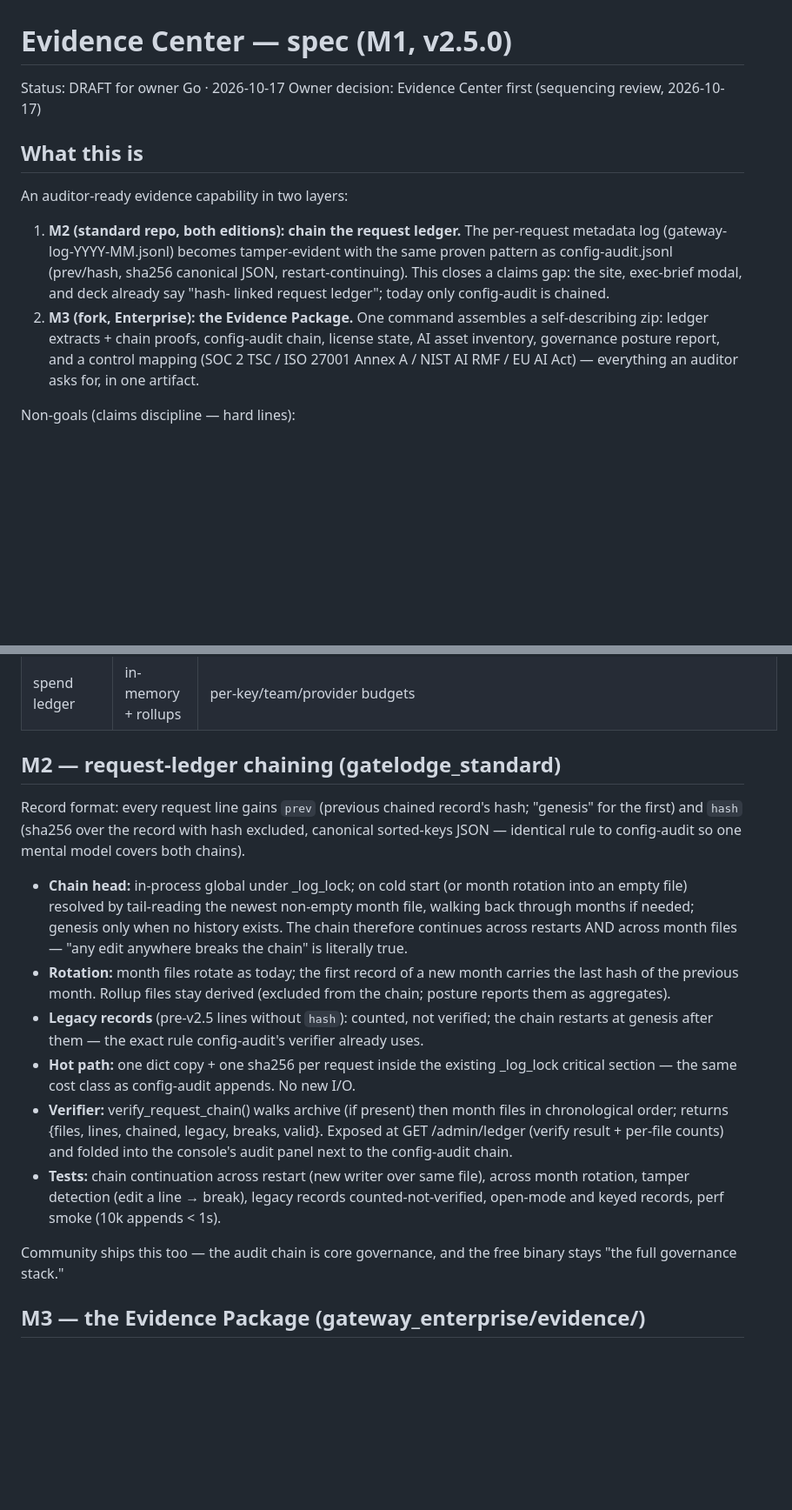
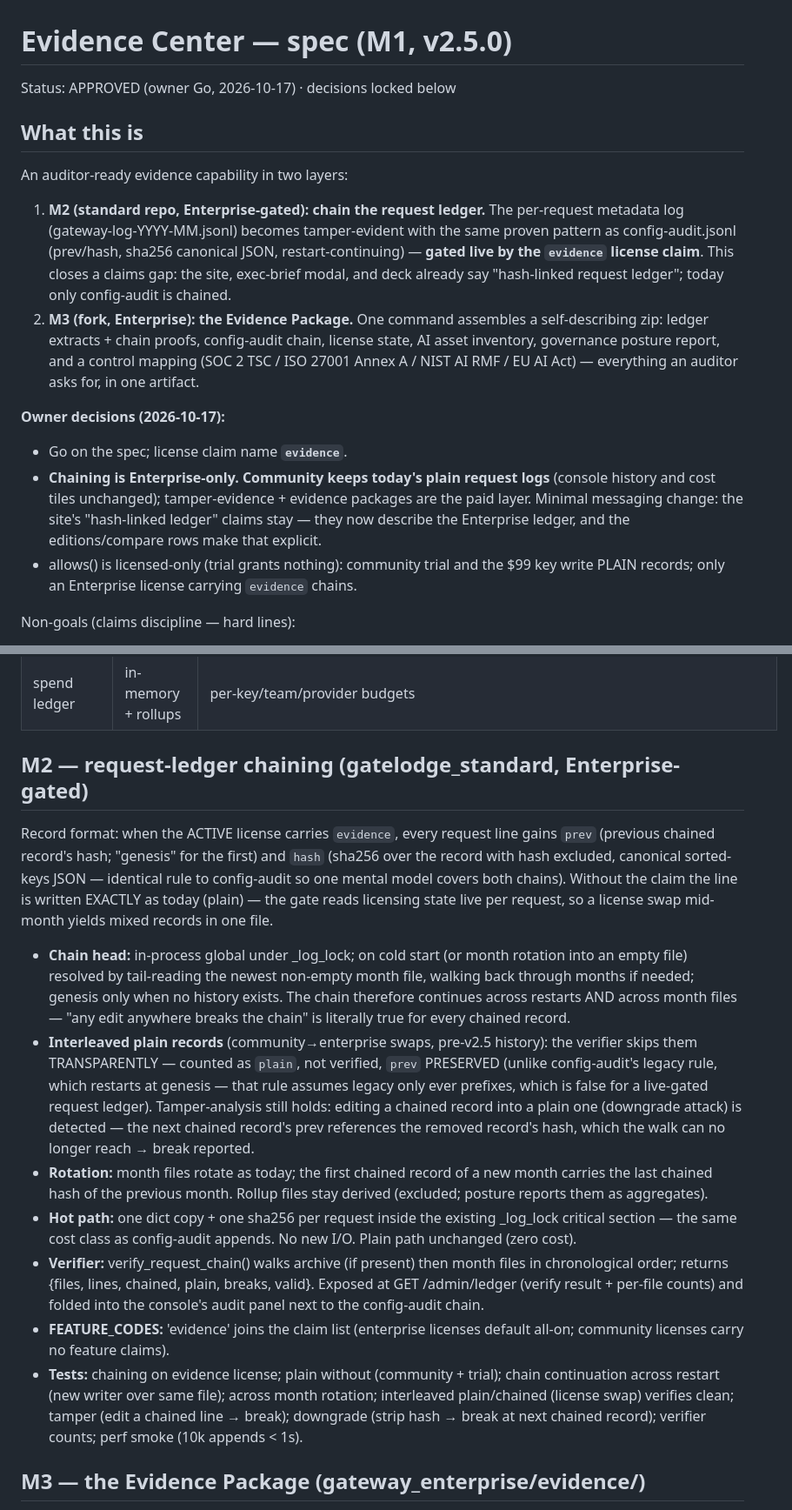
Before and after one commit to XSTechnology/gatelodge-enterprise, a Markdown page: specs/evidence-center-spec.md, 2 parts joined by grey strips. Shown at 87% size. GitHub-like rendering; blank space fills up the shorter version.

Commit message:
specs: evidence center decisions locked — 'evidence' claim, chaining Enterprise-gated (community keeps plain logs)

```diff
--- a/specs/evidence-center-spec.md
+++ b/specs/evidence-center-spec.md
@@ -1,23 +1,34 @@
 # Evidence Center — spec (M1, v2.5.0)
 
-Status: DRAFT for owner Go · 2026-10-17
-Owner decision: Evidence Center first (sequencing review, 2026-10-17)
+Status: APPROVED (owner Go, 2026-10-17) · decisions locked below
 
 ## What this is
 
 An auditor-ready evidence capability in two layers:
 
-1. **M2 (standard repo, both editions): chain the request ledger.** The
+1. **M2 (standard repo, Enterprise-gated): chain the request ledger.** The
    per-request metadata log (gateway-log-YYYY-MM.jsonl) becomes
    tamper-evident with the same proven pattern as config-audit.jsonl
-   (prev/hash, sha256 canonical JSON, restart-continuing). This closes a
-   claims gap: the site, exec-brief modal, and deck already say "hash-
-   linked request ledger"; today only config-audit is chained.
+   (prev/hash, sha256 canonical JSON, restart-continuing) — **gated live
+   by the `evidence` license claim**. This closes a claims gap: the
+   site, exec-brief modal, and deck already say "hash-linked request
+   ledger"; today only config-audit is chained.
 2. **M3 (fork, Enterprise): the Evidence Package.** One command assembles
    a self-describing zip: ledger extracts + chain proofs, config-audit
    chain, license state, AI asset inventory, governance posture report,
    and a control mapping (SOC 2 TSC / ISO 27001 Annex A / NIST AI RMF /
    EU AI Act) — everything an auditor asks for, in one artifact.
+
+**Owner decisions (2026-10-17):**
+- Go on the spec; license claim name **`evidence`**.
+- **Chaining is Enterprise-only. Community keeps today's plain request
+  logs** (console history and cost tiles unchanged); tamper-evidence +
+  evidence packages are the paid layer. Minimal messaging change: the
+  site's "hash-linked ledger" claims stay — they now describe the
+  Enterprise ledger, and the editions/compare rows make that explicit.
+- allows() is licensed-only (trial grants nothing): community trial and
+  the $99 key write PLAIN records; only an Enterprise license carrying
+  `evidence` chains.
 
 Non-goals (claims discipline — hard lines):
 - We produce evidence FOR the customer's audit. We do not certify,
@@ -38,40 +49,51 @@ Non-goals (claims discipline — hard lines):
 | license + CRL | signed | RS256 JWT, revocation list versioned + signed |
 | spend ledger | in-memory + rollups | per-key/team/provider budgets |
 
-## M2 — request-ledger chaining (gatelodge_standard)
+## M2 — request-ledger chaining (gatelodge_standard, Enterprise-gated)
 
-Record format: every request line gains `prev` (previous chained
-record's hash; "genesis" for the first) and `hash` (sha256 over the
-record with hash excluded, canonical sorted-keys JSON — identical rule
-to config-audit so one mental model covers both chains).
+Record format: when the ACTIVE license carries `evidence`, every
+request line gains `prev` (previous chained record's hash; "genesis"
+for the first) and `hash` (sha256 over the record with hash excluded,
+canonical sorted-keys JSON — identical rule to config-audit so one
+mental model covers both chains). Without the claim the line is written
+EXACTLY as today (plain) — the gate reads licensing state live per
+request, so a license swap mid-month yields mixed records in one file.
 
 - **Chain head:** in-process global under _log_lock; on cold start (or
   month rotation into an empty file) resolved by tail-reading the newest
   non-empty month file, walking back through months if needed; genesis
   only when no history exists. The chain therefore continues across
   restarts AND across month files — "any edit anywhere breaks the chain"
-  is literally true.
-- **Rotation:** month files rotate as today; the first record of a new
-  month carries the last hash of the previous month. Rollup files stay
-  derived (excluded from the chain; posture reports them as aggregates).
-- **Legacy records** (pre-v2.5 lines without `hash`): counted, not
-  verified; the chain restarts at genesis after them — the exact rule
-  config-audit's verifier already uses.
+  is literally true for every chained record.
+- **Interleaved plain records** (community→enterprise swaps, pre-v2.5
+  history): the verifier skips them TRANSPARENTLY — counted as `plain`,
+  not verified, `prev` PRESERVED (unlike config-audit's legacy rule,
+  which restarts at genesis — that rule assumes legacy only ever
+  prefixes, which is false for a live-gated request ledger).
+  Tamper-analysis still holds: editing a chained record into a plain
+  one (downgrade attack) is detected — the next chained record's prev
+  references the removed record's hash, which the walk can no longer
+  reach → break reported.
+- **Rotation:** month files rotate as today; the first chained record
+  of a new month carries the last chained hash of the previous month.
+  Rollup files stay derived (excluded; posture reports them as
+  aggregates).
 - **Hot path:** one dict copy + one sha256 per request inside the
   existing _log_lock critical section — the same cost class as
-  config-audit appends. No new I/O.
+  config-audit appends. No new I/O. Plain path unchanged (zero cost).
 - **Verifier:** verify_request_chain() walks archive (if present) then
   month files in chronological order; returns {files, lines, chained,
-  legacy, breaks, valid}. Exposed at GET /admin/ledger (verify result +
+  plain, breaks, valid}. Exposed at GET /admin/ledger (verify result +
   per-file counts) and folded into the console's audit panel next to
   the config-audit chain.
-- **Tests:** chain continuation across restart (new writer over same
-  file), across month rotation, tamper detection (edit a line → break),
-  legacy records counted-not-verified, open-mode and keyed records,
+- **FEATURE_CODES:** 'evidence' joins the claim list (enterprise
+  licenses default all-on; community licenses carry no feature claims).
+- **Tests:** chaining on evidence license; plain without (community +
+  trial); chain continuation across restart (new writer over same
+  file); across month rotation; interleaved plain/chained (license
+  swap) verifies clean; tamper (edit a chained line → break); downgrade
+  (strip hash → break at next chained record); verifier counts;
   perf smoke (10k appends < 1s).
-
-Community ships this too — the audit chain is core governance, and the
-free binary stays "the full governance stack."
 
 ## M3 — the Evidence Package (gateway_enterprise/evidence/)
 
```
Also changed, not shown: other parts of specs/evidence-center-spec.md (+6 -7 lines).
